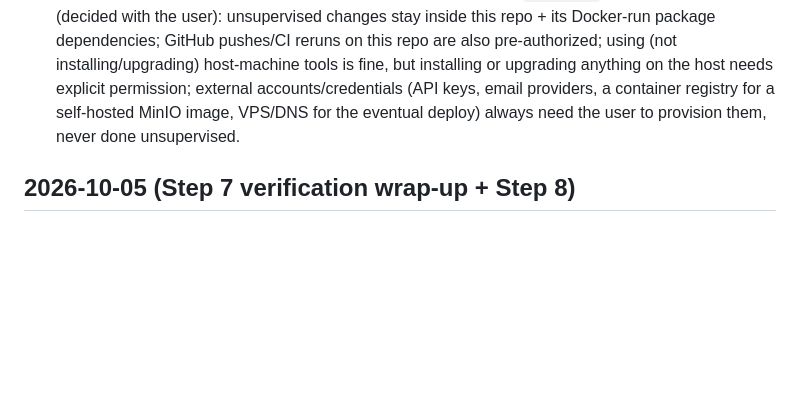
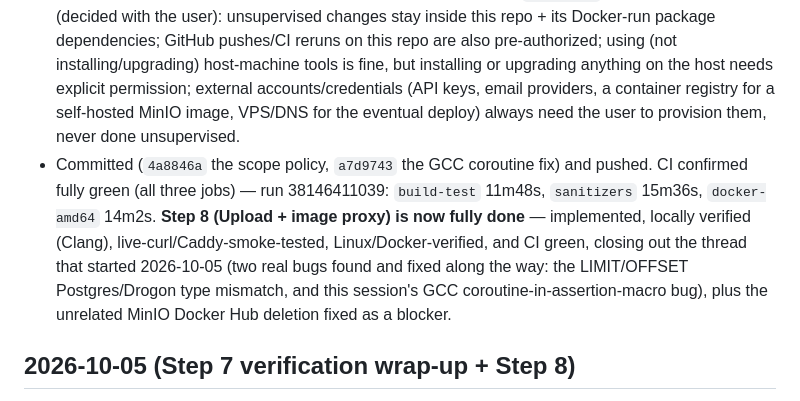
Before and after one commit to dqna64/receipt-scanner, a Markdown page: log.md, the part around the change. Drawn GitHub-style; blank space fills up the shorter version.

Commit message:
Log: Step 8 CI confirmed green (all three jobs)
Co-Authored-By: Claude Sonnet 5 <noreply@anthropic.com>
Claude-Session: https://claude.ai/code/session_01GXdH5AoV6CjkpmZx7Tceqs

```diff
--- a/log.md
+++ b/log.md
@@ -29,6 +29,7 @@ A context-compaction continuation gets a NEW session id — the 2026-07-11 row c
 - **Fix**: bind every `co_await` call's result to a named local *before* passing it to a Catch2 assertion macro, everywhere in the test suite, not just at the one failing site. Swept and fixed 11 occurrences across three files: `receipt_test.cpp` (5, including the `deleteReceipt` test — this is the only one that was non-idempotent enough to visibly fail), `auth_test.cpp` (6, in the password-reset session-invalidation test — `login`/`validateSession` re-executing silently could have created duplicate sessions or masked other bugs without ever failing an assertion), `image_store_test.cpp` (2, harmless since `get()` is a pure read, fixed for consistency so the landmine pattern doesn't propagate further). Reverted the temporary `LOG_WARN` instrumentation from `ReceiptService.cpp` itself (production code was never the bug).
 - Verified both compilers clean after the fix: GCC binary via the same fast Docker-build-stage loop — full suite, 146 assertions across 28 test cases, all passing. Clang locally — also 28/28, after an unrelated ~24-minute vcpkg reinstall (toolchain/ABI hash drift since the machine was last used a week ago, nothing to do with this fix) forced a full rebuild including libvips from scratch.
 - Wrote down a standing scope-of-action policy in a new repo-level `CLAUDE.md` during this session (decided with the user): unsupervised changes stay inside this repo + its Docker-run package dependencies; GitHub pushes/CI reruns on this repo are also pre-authorized; using (not installing/upgrading) host-machine tools is fine, but installing or upgrading anything on the host needs explicit permission; external accounts/credentials (API keys, email providers, a container registry for a self-hosted MinIO image, VPS/DNS for the eventual deploy) always need the user to provision them, never done unsupervised.
+- Committed (`4a8846a` the scope policy, `a7d9743` the GCC coroutine fix) and pushed. CI confirmed fully green (all three jobs) — run 38146411039: `build-test` 11m48s, `sanitizers` 15m36s, `docker-amd64` 14m2s. **Step 8 (Upload + image proxy) is now fully done** — implemented, locally verified (Clang), live-curl/Caddy-smoke-tested, Linux/Docker-verified, and CI green, closing out the thread that started 2026-10-05 (two real bugs found and fixed along the way: the LIMIT/OFFSET Postgres/Drogon type mismatch, and this session's GCC coroutine-in-assertion-macro bug), plus the unrelated MinIO Docker Hub deletion fixed as a blocker.
 
 ## 2026-10-05 (Step 7 verification wrap-up + Step 8)
 
```
